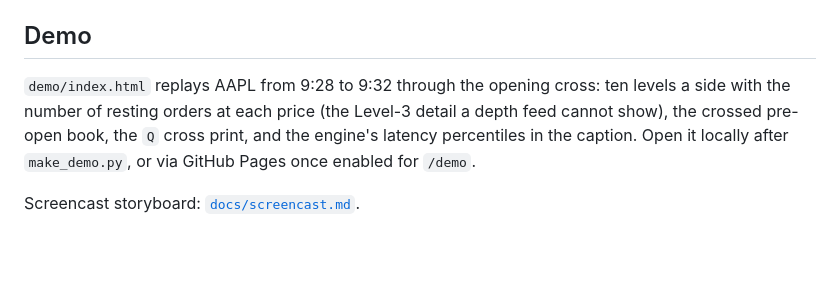
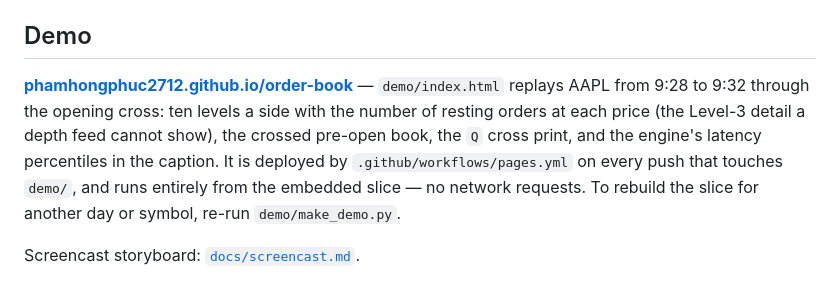
Before and after one commit to PhamHongPhuc2712/order-book, a Markdown page: README.md, the part around the change. GitHub-like rendering; blank space fills up the shorter version.

Commit message:
docs: link the published demo

```diff
--- a/README.md
+++ b/README.md
@@ -211,8 +211,10 @@ flags are listed at the top of `Replay.java`.
 
 ## Demo
 
-`demo/index.html` replays AAPL from 9:28 to 9:32 through the opening cross: ten levels a side with the number of resting
+**[phamhongphuc2712.github.io/order-book](https://phamhongphuc2712.github.io/order-book/)** — `demo/index.html` replays
+AAPL from 9:28 to 9:32 through the opening cross: ten levels a side with the number of resting
 orders at each price (the Level-3 detail a depth feed cannot show), the crossed pre-open book, the `Q` cross print, and the
-engine's latency percentiles in the caption. Open it locally after `make_demo.py`, or via GitHub Pages once enabled for `/demo`.
+engine's latency percentiles in the caption. It is deployed by `.github/workflows/pages.yml` on every push that touches `demo/`, and runs entirely from the embedded
+slice — no network requests. To rebuild the slice for another day or symbol, re-run `demo/make_demo.py`.
 
 Screencast storyboard: [`docs/screencast.md`](docs/screencast.md).
```
Also changed, not shown: docs/vault/00 Index.md (+7 -0 lines).
